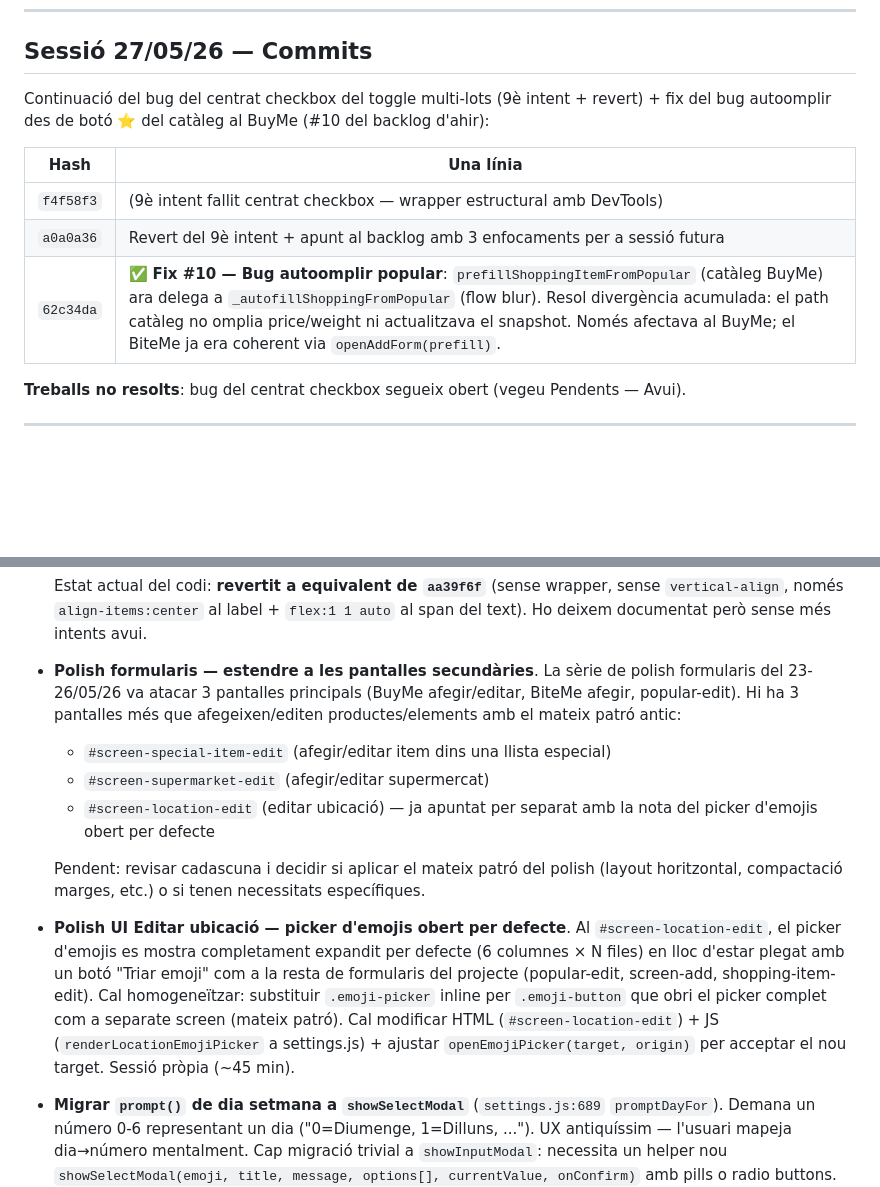
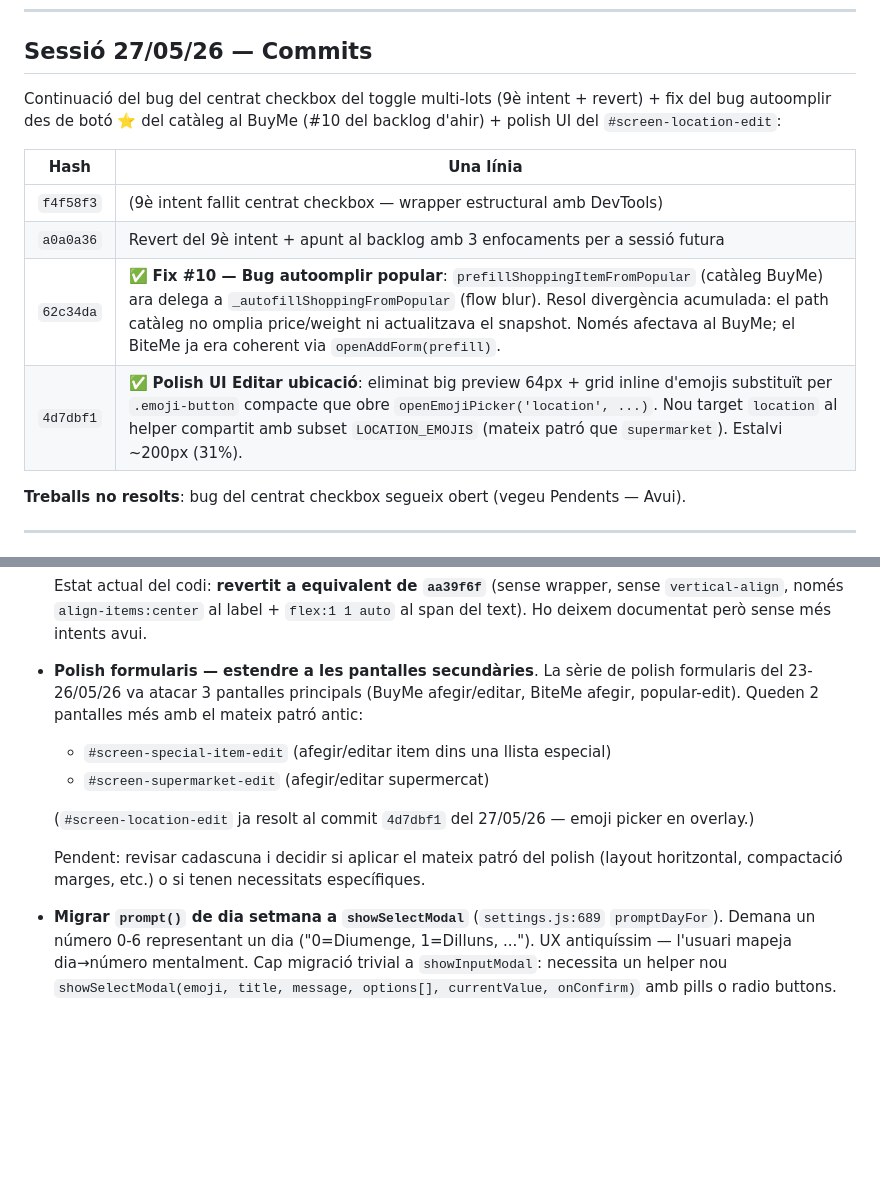
Before and after one commit to Luchinrok/Buyte, a Markdown page: memory/BACKLOG.md, 2 parts joined by grey strips. GitHub-like rendering; blank space fills up the shorter version.

Commit message:
docs(backlog): marcar polish UI Editar ubicació com a resolt — 4d7dbf1
Co-Authored-By: Claude Opus 4.7 (1M context) <noreply@anthropic.com>

```diff
--- a/memory/BACKLOG.md
+++ b/memory/BACKLOG.md
@@ -57,13 +57,14 @@ Aquest fitxer és la **font de veritat del backlog viu** del projecte. Conté í
 
 ## Sessió 27/05/26 — Commits
 
-Continuació del bug del centrat checkbox del toggle multi-lots (9è intent + revert) + fix del bug autoomplir des de botó ⭐ del catàleg al BuyMe (#10 del backlog d'ahir):
+Continuació del bug del centrat checkbox del toggle multi-lots (9è intent + revert) + fix del bug autoomplir des de botó ⭐ del catàleg al BuyMe (#10 del backlog d'ahir) + polish UI del `#screen-location-edit`:
 
 | Hash | Una línia |
 |---|---|
 | `f4f58f3` | (9è intent fallit centrat checkbox — wrapper estructural amb DevTools) |
 | `a0a0a36` | Revert del 9è intent + apunt al backlog amb 3 enfocaments per a sessió futura |
 | `62c34da` | ✅ **Fix #10 — Bug autoomplir popular**: `prefillShoppingItemFromPopular` (catàleg BuyMe) ara delega a `_autofillShoppingFromPopular` (flow blur). Resol divergència acumulada: el path catàleg no omplia price/weight ni actualitzava el snapshot. Només afectava al BuyMe; el BiteMe ja era coherent via `openAddForm(prefill)`. |
+| `4d7dbf1` | ✅ **Polish UI Editar ubicació**: eliminat big preview 64px + grid inline d'emojis substituït per `.emoji-button` compacte que obre `openEmojiPicker('location', ...)`. Nou target `location` al helper compartit amb subset `LOCATION_EMOJIS` (mateix patró que `supermarket`). Estalvi ~200px (31%). |
 
 **Treballs no resolts**: bug del centrat checkbox segueix obert (vegeu Pendents — Avui).
 
@@ -94,14 +95,13 @@ Detectats durant la sessió però no completats:
 
   Estat actual del codi: **revertit a equivalent de `aa39f6f`** (sense wrapper, sense `vertical-align`, només `align-items:center` al label + `flex:1 1 auto` al span del text). Ho deixem documentat però sense més intents avui.
 
-- **Polish formularis — estendre a les pantalles secundàries**. La sèrie de polish formularis del 23-26/05/26 va atacar 3 pantalles principals (BuyMe afegir/editar, BiteMe afegir, popular-edit). Hi ha 3 pantalles més que afegeixen/editen productes/elements amb el mateix patró antic:
+- **Polish formularis — estendre a les pantalles secundàries**. La sèrie de polish formularis del 23-26/05/26 va atacar 3 pantalles principals (BuyMe afegir/editar, BiteMe afegir, popular-edit). Queden 2 pantalles més amb el mateix patró antic:
   - `#screen-special-item-edit` (afegir/editar item dins una llista especial)
   - `#screen-supermarket-edit` (afegir/editar supermercat)
-  - `#screen-location-edit` (editar ubicació) — ja apuntat per separat amb la nota del picker d'emojis obert per defecte
+
+  (`#screen-location-edit` ja resolt al commit `4d7dbf1` del 27/05/26 — emoji picker en overlay.)
 
   Pendent: revisar cadascuna i decidir si aplicar el mateix patró del polish (layout horitzontal, compactació marges, etc.) o si tenen necessitats específiques.
-
-- **Polish UI Editar ubicació — picker d'emojis obert per defecte**. Al `#screen-location-edit`, el picker d'emojis es mostra completament expandit per defecte (6 columnes × N files) en lloc d'estar plegat amb un botó "Triar emoji" com a la resta de formularis del projecte (popular-edit, screen-add, shopping-item-edit). Cal homogeneïtzar: substituir `.emoji-picker` inline per `.emoji-button` que obri el picker complet com a separate screen (mateix patró). Cal modificar HTML (`#screen-location-edit`) + JS (`renderLocationEmojiPicker` a settings.js) + ajustar `openEmojiPicker(target, origin)` per acceptar el nou target. Sessió pròpia (~45 min).
 
 - **Migrar `prompt()` de dia setmana a `showSelectModal`** (`settings.js:689` `promptDayFor`). Demana un número 0-6 representant un dia ("0=Diumenge, 1=Dilluns, ..."). UX antiquíssim — l'usuari mapeja dia→número mentalment. Cap migració trivial a `showInputModal`: necessita un helper nou `showSelectModal(emoji, title, message, options[], currentValue, onConfirm)` amb pills o radio buttons. Decisions: (1) disseny del component (pills horitzontals vs llista vertical), (2) mapping dia↔número per a `setSmartNotifType({day: n})`, (3) noms de dies via i18n. NO bloquejant — el `prompt()` segueix funcionant lleig però funcional.
 
```
